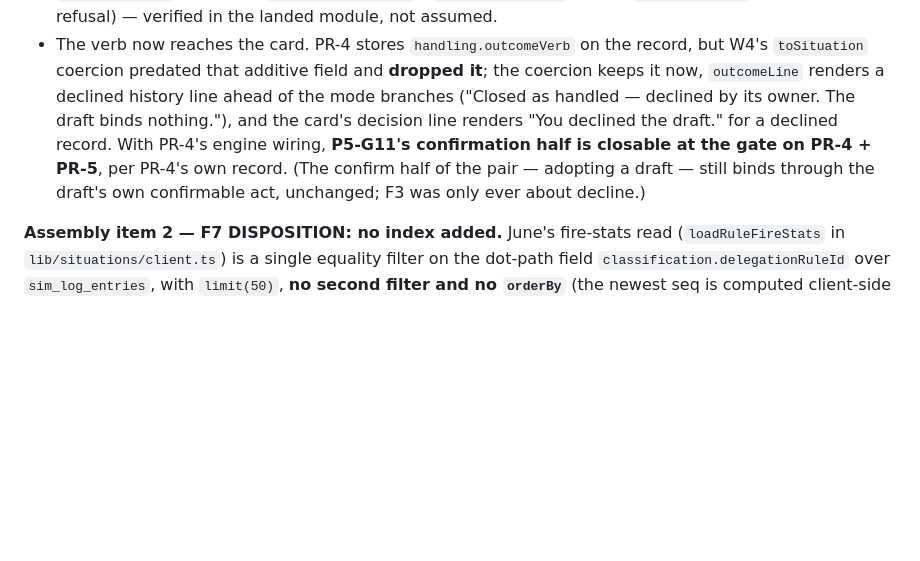
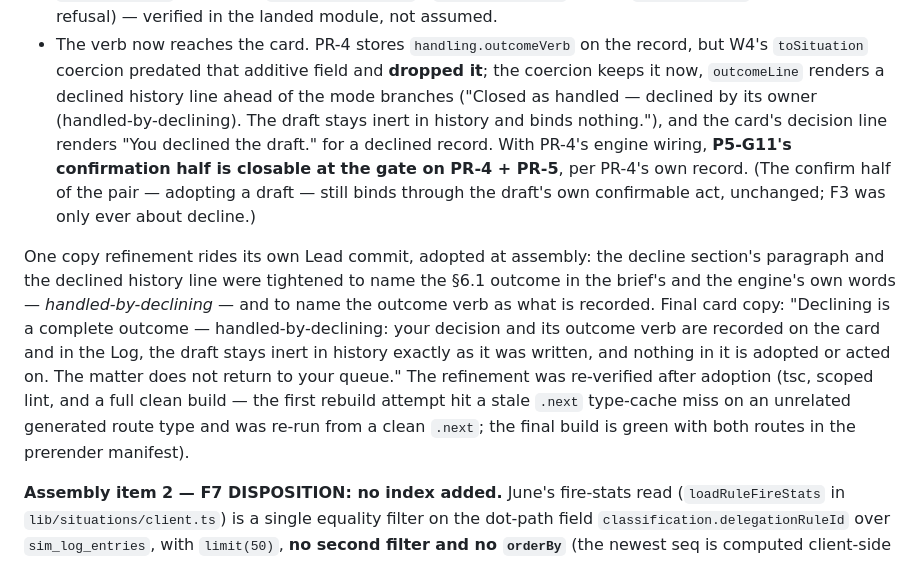
Before and after one commit to cj1101/cowboyCitySubstack, a Markdown page: workstreams/p5-surfaces-prep-report.md, the part around the change. Drawn GitHub-style; blank space fills up the shorter version.

Commit message:
Phase 5 PR-5 assembly (Rafe): decline copy refinement adopted at assembly — the decline paragraph + declined history line name the §6.1 outcome (handled-by-declining) and the outcome verb, in the brief's and the engine's own words; prep report §7 quote corrected to the final copy + re-verification recorded (tsc, scoped lint, clean full build green)

```diff
--- a/workstreams/p5-surfaces-prep-report.md
+++ b/workstreams/p5-surfaces-prep-report.md
@@ -366,12 +366,28 @@ missing completion, in three places:
   coercion predated that additive field and **dropped it**; the
   coercion keeps it now, `outcomeLine` renders a declined history
   line ahead of the mode branches ("Closed as handled — declined by
-  its owner. The draft binds nothing."), and the card's decision line
-  renders "You declined the draft." for a declined record. With
-  PR-4's engine wiring, **P5-G11's confirmation half is closable at
-  the gate on PR-4 + PR-5**, per PR-4's own record. (The confirm half
-  of the pair — adopting a draft — still binds through the draft's
-  own confirmable act, unchanged; F3 was only ever about decline.)
+  its owner (handled-by-declining). The draft stays inert in history
+  and binds nothing."), and the card's decision line renders "You
+  declined the draft." for a declined record. With PR-4's engine
+  wiring, **P5-G11's confirmation half is closable at the gate on
+  PR-4 + PR-5**, per PR-4's own record. (The confirm half of the
+  pair — adopting a draft — still binds through the draft's own
+  confirmable act, unchanged; F3 was only ever about decline.)
+
+One copy refinement rides its own Lead commit, adopted at assembly:
+the decline section's paragraph and the declined history line were
+tightened to name the §6.1 outcome in the brief's and the engine's
+own words — *handled-by-declining* — and to name the outcome verb
+as what is recorded. Final card copy: "Declining is a complete
+outcome — handled-by-declining: your decision and its outcome verb
+are recorded on the card and in the Log, the draft stays inert in
+history exactly as it was written, and nothing in it is adopted or
+acted on. The matter does not return to your queue." The refinement
+was re-verified after adoption (tsc, scoped lint, and a full clean
+build — the first rebuild attempt hit a stale `.next` type-cache
+miss on an unrelated generated route type and was re-run from a
+clean `.next`; the final build is green with both routes in the
+prerender manifest).
 
 **Assembly item 2 — F7 DISPOSITION: no index added.** June's
 fire-stats read (`loadRuleFireStats` in `lib/situations/client.ts`)
```
